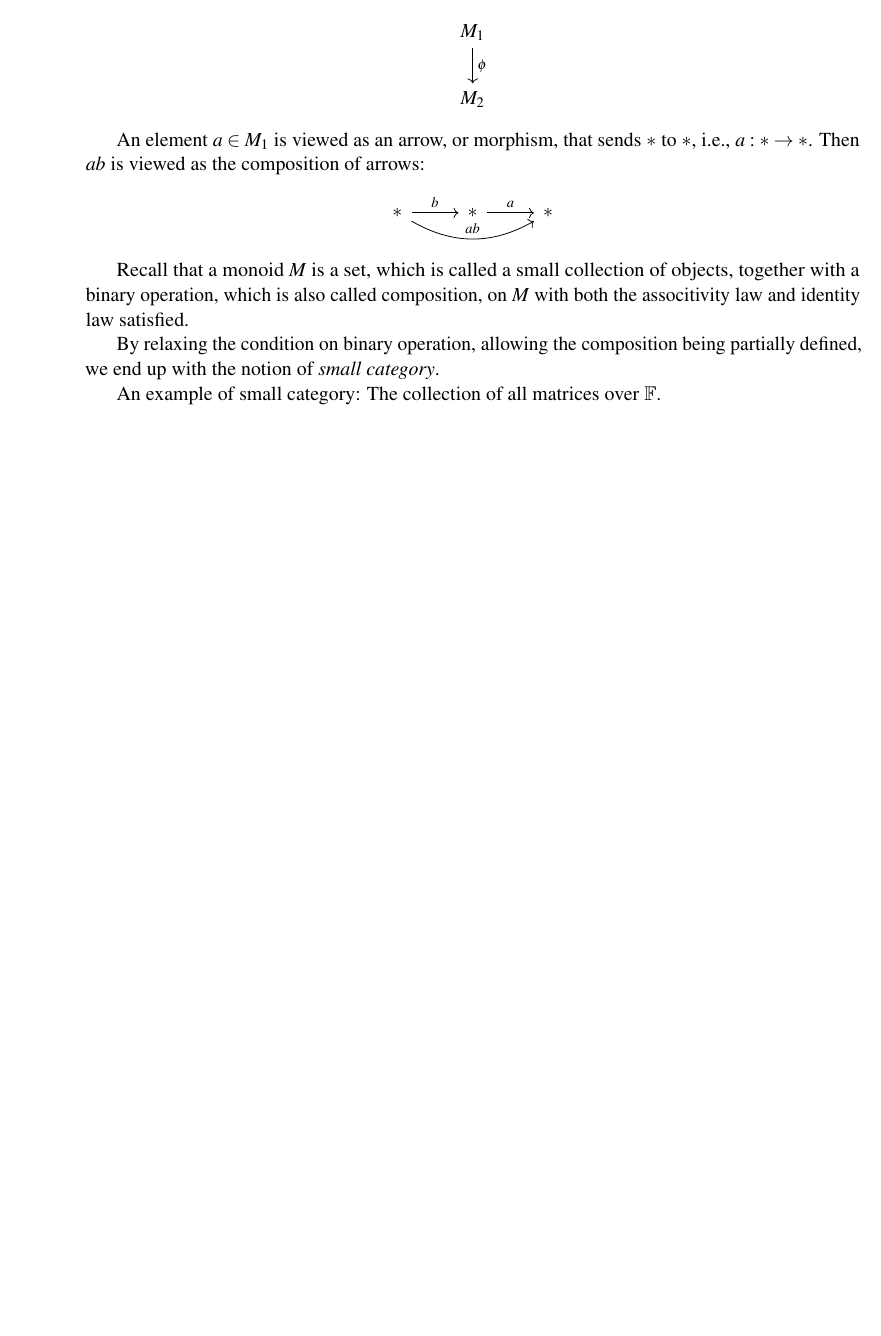
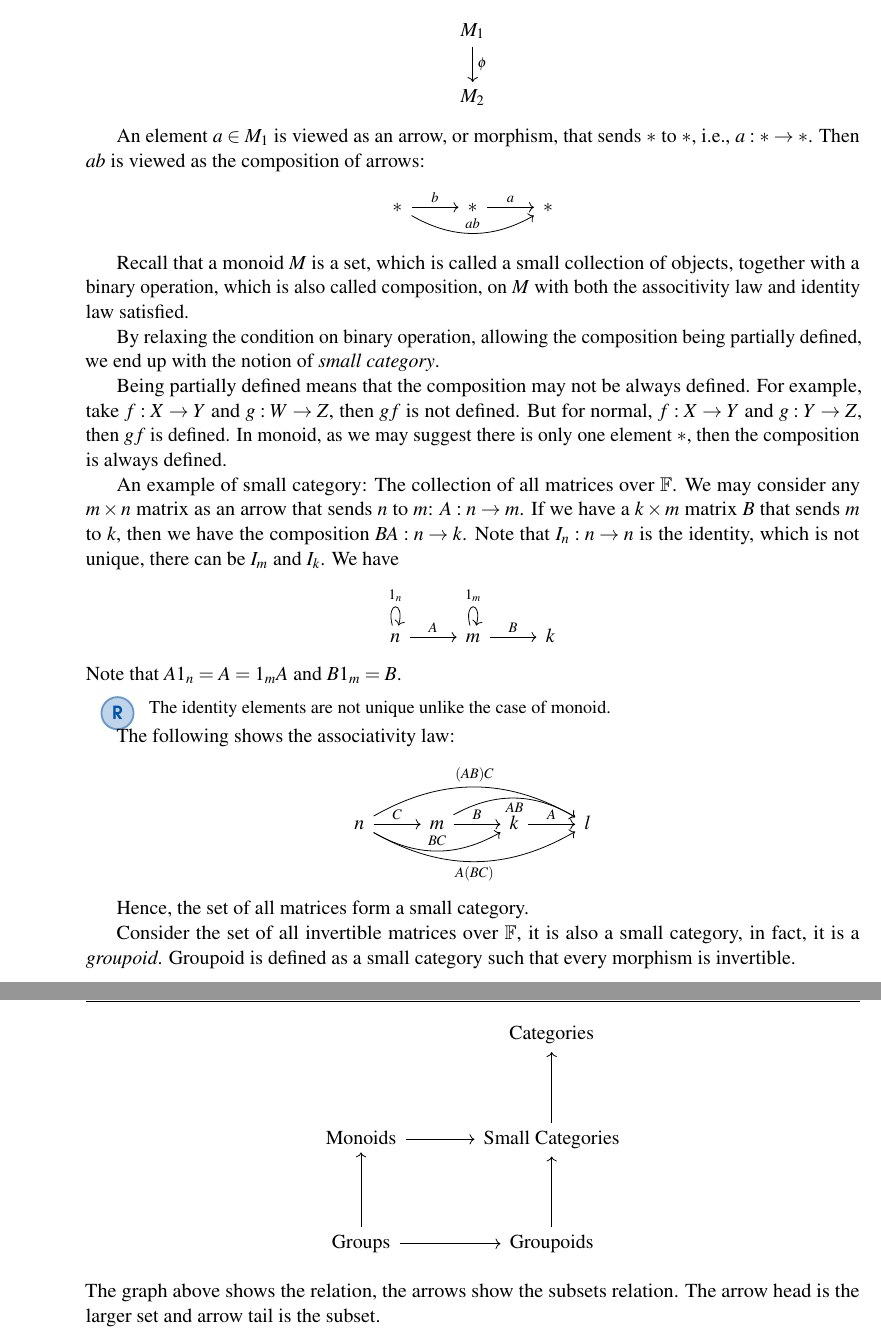
Before and after one commit to Stupid-Benz/MATH2131, a LaTeX document (main.tex): part of page 51 of 51 before the commit and two parts of pages 51 and 52 of 53 after it, the two joined at a grey line, cut so that both start at the same text, the shorter picture padded with empty space. Compiled offline with pdfLaTeX.

Commit message:
Added a bit Lecture 9

```diff
--- a/main.tex
+++ b/main.tex
@@ -83,6 +83,7 @@
 \newcommand{\id}{\text{id}} % Identity map notation
 \newcommand{\nul}[1]{\text{Nul}(#1)} % Null space of a linear map
 \newcommand{\col}[1]{\text{Col}(#1)} % Column space of a matrix
+\newcommand{\C}{\mathcal{C}} % Category notation
 
 \DeclareMathOperator{\Span}{Span}
 
@@ -2337,6 +2338,36 @@ Recall that a monoid $M$ is a set, which is called a small collection of objects
 
 By relaxing the condition on binary operation, allowing the composition being partially defined, we end up with the notion of \emph{small category}.
 
-An example of small category: The collection of all matrices over $\F$.
-
-
+Being partially defined means that the composition may not be always defined. For example, take $f : X \to Y$ and $g : W \to Z$, then $gf$ is not defined. But for normal, $f : X \to Y$ and $g : Y \to Z$, then $gf$ is defined. In monoid, as we may suggest there is only one element $*$, then the composition is always defined.
+
+An example of small category: The collection of all matrices over $\F$. We may consider any $m \times n$ matrix as an arrow that sends $n$ to $m$: $A : n \to m$. If we have a $k \times m$ matrix $B$ that sends $m$ to $k$, then we have the composition $BA : n \to k$. Note that $I_n : n \to n$ is the identity, which is not unique, there can be $I_m$ and $I_k$. We have
+\begin{center}
+    \begin{tikzcd}
+        n \arrow[loop above, "1_n"] \arrow[r, "A"] & m \arrow[loop above, "1_m"] \arrow[r, "B"] & k
+    \end{tikzcd}
+\end{center}
+Note that $A 1_n = A = 1_m A$ and $B 1_m = B$.
+
+\begin{remark}
+    The identity elements are not unique unlike the case of monoid.
+\end{remark}
+
+The following shows the associativity law:
+\begin{center}
+    \begin{tikzcd}
+        n \arrow[r, "C"] \arrow[rr, bend right, "BC"] \arrow[rrr, bend right, "A(BC)" swap] \arrow[rrr, bend left, "(AB)C"] & m \arrow[r, "B"] \arrow[rr, bend left, "AB" swap] & k \arrow[r, "A"] & l
+    \end{tikzcd}
+\end{center}
+
+Hence, the set of all matrices form a small category.
+
+Consider the set of all invertible matrices over $\F$, it is also a small category, in fact, it is a \emph{groupoid}. Groupoid is defined as a small category such that every morphism is invertible.
+
+\begin{center}
+    \begin{tikzcd}[column sep=3.5em, row sep=huge, math mode=false]
+        & Categories \\
+        Monoids \arrow[r] & Small Categories \arrow[u] \\
+        Groups \arrow[r] \arrow[u] & Groupoids \arrow[u]
+    \end{tikzcd}
+\end{center}
+The graph above shows the relation, the arrows show the subsets relation. The arrow head is the larger set and arrow tail is the subset.
```
Also changed, not shown: main.pdf, main.tex (17 more changed lines), 1 other file.
